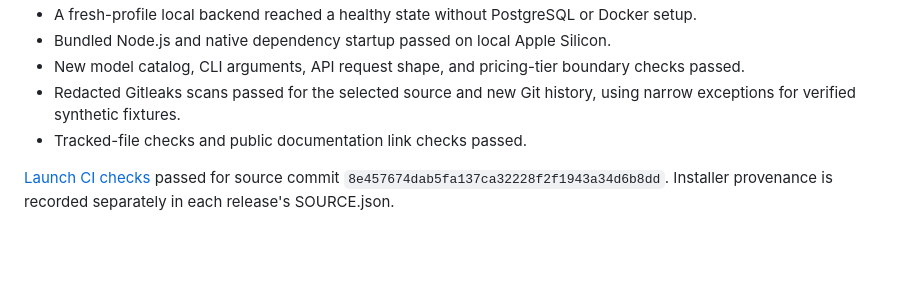
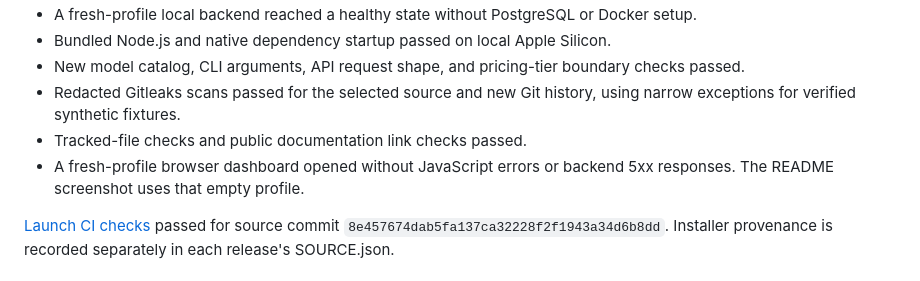
Before and after one commit to AtlasAIEngine/atlas-review, a Markdown page: docs/LAUNCH_VERIFICATION.md, the part around the change. GitHub-like rendering; blank space fills up the shorter version.

```diff
--- a/docs/LAUNCH_VERIFICATION.md
+++ b/docs/LAUNCH_VERIFICATION.md
@@ -14,6 +14,7 @@ Atlas Review is prepared from the working source snapshot identified in SOURCE_M
 - New model catalog, CLI arguments, API request shape, and pricing-tier boundary checks passed.
 - Redacted Gitleaks scans passed for the selected source and new Git history, using narrow exceptions for verified synthetic fixtures.
 - Tracked-file checks and public documentation link checks passed.
+- A fresh-profile browser dashboard opened without JavaScript errors or backend 5xx responses. The README screenshot uses that empty profile.
 
 [Launch CI checks](https://github.com/AtlasAIEngine/atlas-review/actions/runs/42182882937) passed for source commit `8e457674dab5fa137ca32228f2f1943a34d6b8dd`. Installer provenance is recorded separately in each release's SOURCE.json.
 
```
Also changed, not shown: README.md (+3 -1 lines), docs/assets/dashboard.png (added), 3 other files.
